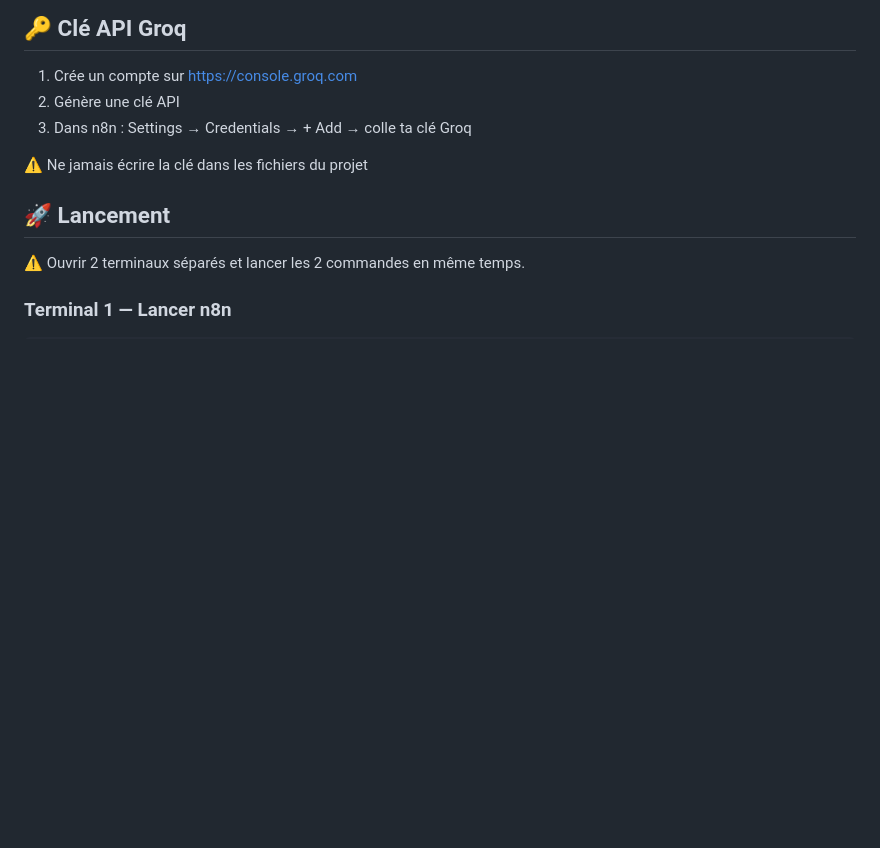
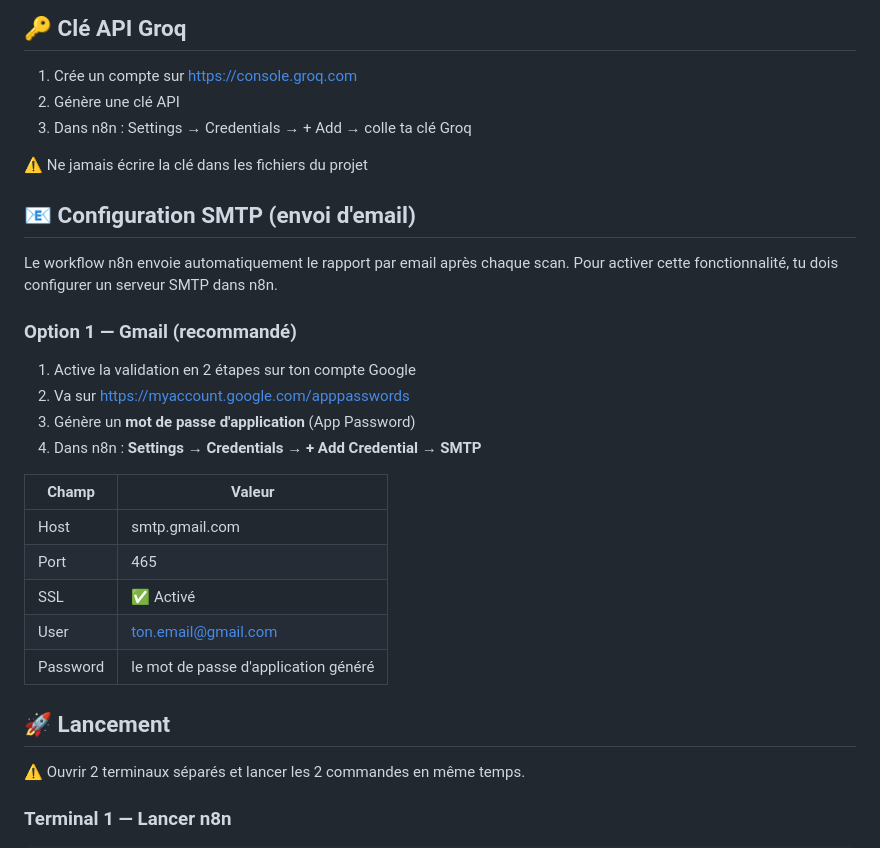
Before and after one commit to Maram2003-wq/agentsec, a Markdown page: README.md, the part around the change. Rendered like a GitHub page; blank space fills up the shorter version.

Commit message:
Add SMTP configuration section to README
Added SMTP configuration instructions for email sending in n8n.

```diff
--- a/README.md
+++ b/README.md
@@ -38,6 +38,26 @@ pip install -r requirements.txt
 3. Dans n8n : Settings → Credentials → + Add → colle ta clé Groq
 
 ⚠️ Ne jamais écrire la clé dans les fichiers du projet
+
+## 📧 Configuration SMTP (envoi d'email)
+
+Le workflow n8n envoie automatiquement le rapport par email après chaque scan.
+Pour activer cette fonctionnalité, tu dois configurer un serveur SMTP dans n8n.
+
+### Option 1 — Gmail (recommandé)
+
+1. Active la validation en 2 étapes sur ton compte Google
+2. Va sur https://myaccount.google.com/apppasswords
+3. Génère un **mot de passe d'application** (App Password)
+4. Dans n8n : **Settings → Credentials → + Add Credential → SMTP**
+
+| Champ | Valeur |
+|---|---|
+| Host | smtp.gmail.com |
+| Port | 465 |
+| SSL | ✅ Activé |
+| User | ton.email@gmail.com |
+| Password | le mot de passe d'application généré |
 
 ## 🚀 Lancement
 
```
